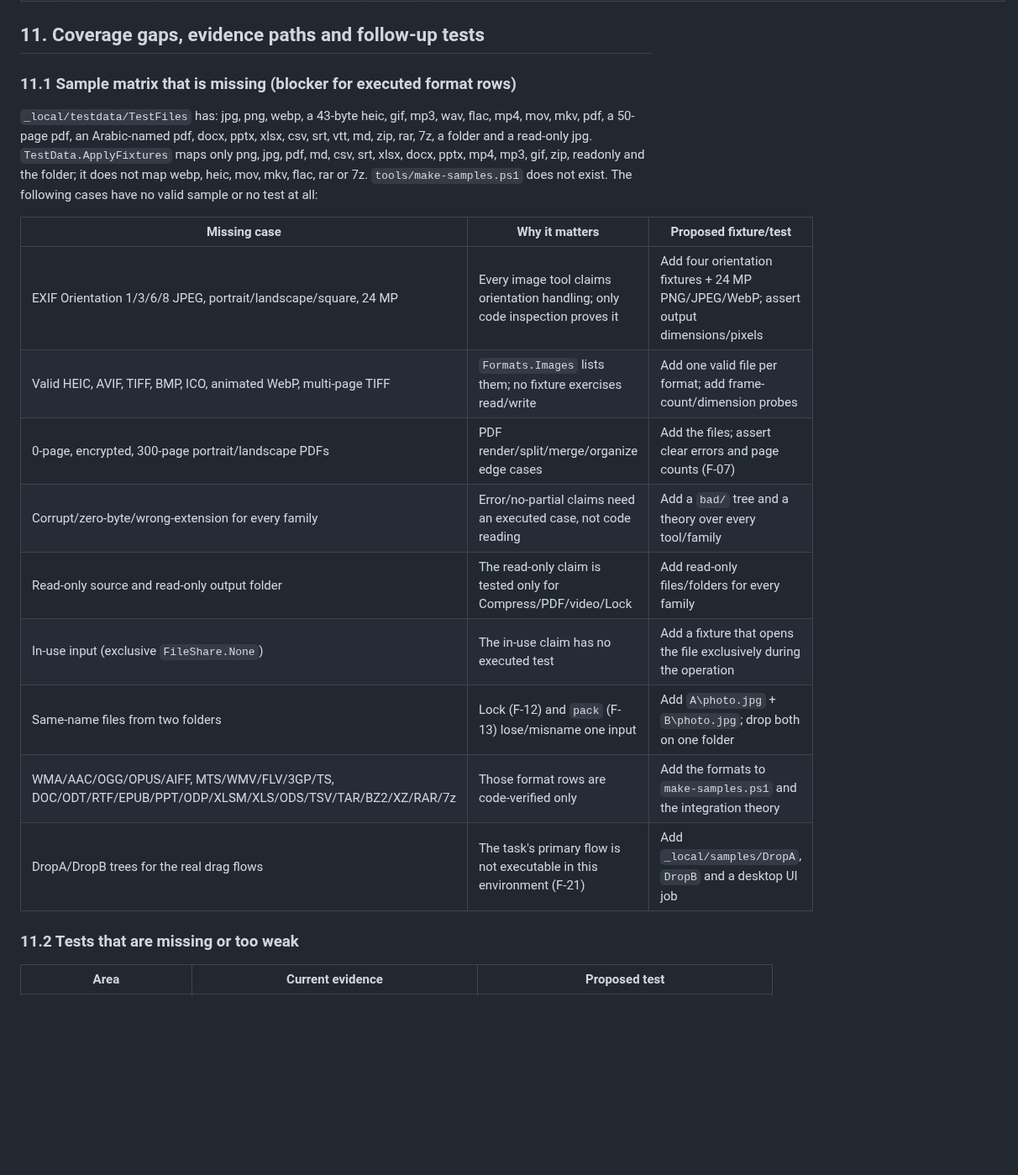
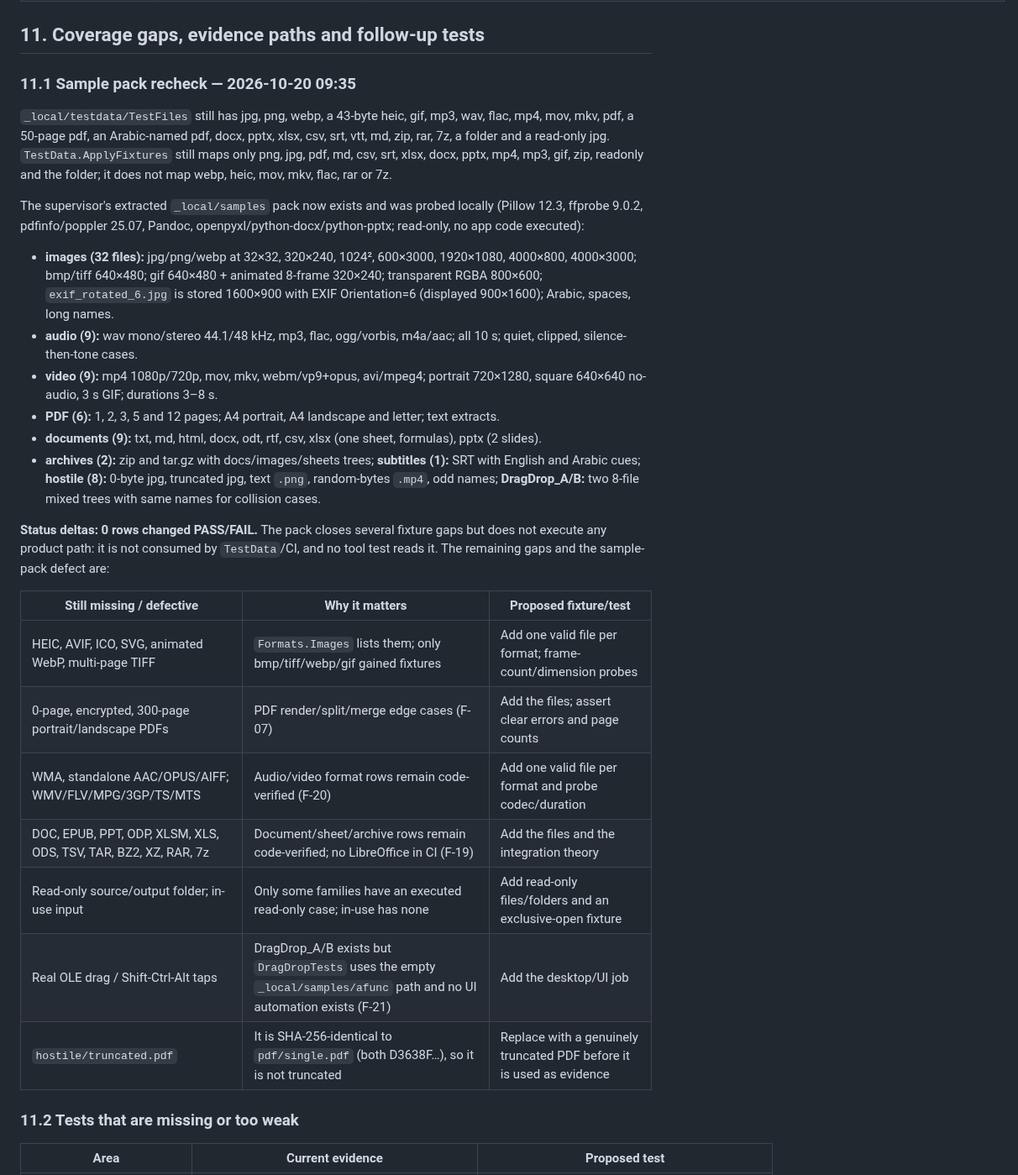
Before and after one commit to Faisaldhd/dropwheel, a Markdown page: docs/FUNCTION-MATRIX.md, the part around one of its changes. Shown at 84% size. GitHub-like rendering; blank space fills up the shorter version.

Commit message:
docs(matrix): recheck extracted sample pack (0 PASS/FAIL deltas; fixture gaps and truncated.pdf defect)

```diff
--- a/docs/FUNCTION-MATRIX.md
+++ b/docs/FUNCTION-MATRIX.md
@@ -1122,25 +1123,44 @@ evidence 28 times.
 
 ## 11. Coverage gaps, evidence paths and follow-up tests
 
-### 11.1 Sample matrix that is missing (blocker for executed format rows)
+### 11.1 Sample pack recheck — 2026-10-20 09:35
 
-`_local/testdata/TestFiles` has: jpg, png, webp, a 43-byte heic, gif, mp3, wav, flac, mp4, mov, mkv,
-pdf, a 50-page pdf, an Arabic-named pdf, docx, pptx, xlsx, csv, srt, vtt, md, zip, rar, 7z, a folder
-and a read-only jpg. `TestData.ApplyFixtures` maps only png, jpg, pdf, md, csv, srt, xlsx, docx, pptx,
-mp4, mp3, gif, zip, readonly and the folder; it does not map webp, heic, mov, mkv, flac, rar or 7z.
-`tools/make-samples.ps1` does not exist. The following cases have no valid sample or no test at all:
+`_local/testdata/TestFiles` still has jpg, png, webp, a 43-byte heic, gif, mp3, wav, flac, mp4, mov,
+mkv, pdf, a 50-page pdf, an Arabic-named pdf, docx, pptx, xlsx, csv, srt, vtt, md, zip, rar, 7z, a
+folder and a read-only jpg. `TestData.ApplyFixtures` still maps only png, jpg, pdf, md, csv, srt, xlsx,
+docx, pptx, mp4, mp3, gif, zip, readonly and the folder; it does not map webp, heic, mov, mkv, flac, rar
+or 7z.
 
-| Missing case | Why it matters | Proposed fixture/test |
+The supervisor's extracted `_local/samples` pack now exists and was probed locally (Pillow 12.3,
+ffprobe 9.0.2, pdfinfo/poppler 25.07, Pandoc, openpyxl/python-docx/python-pptx; read-only, no app code
+executed):
+- **images (32 files):** jpg/png/webp at 32×32, 320×240, 1024², 600×3000, 1920×1080, 4000×800,
+  4000×3000; bmp/tiff 640×480; gif 640×480 + animated 8-frame 320×240; transparent RGBA 800×600;
+  `exif_rotated_6.jpg` is stored 1600×900 with EXIF Orientation=6 (displayed 900×1600); Arabic, spaces,
+  long names.
+- **audio (9):** wav mono/stereo 44.1/48 kHz, mp3, flac, ogg/vorbis, m4a/aac; all 10 s; quiet, clipped,
+  silence-then-tone cases.
+- **video (9):** mp4 1080p/720p, mov, mkv, webm/vp9+opus, avi/mpeg4; portrait 720×1280, square 640×640
+  no-audio, 3 s GIF; durations 3–8 s.
+- **PDF (6):** 1, 2, 3, 5 and 12 pages; A4 portrait, A4 landscape and letter; text extracts.
+- **documents (9):** txt, md, html, docx, odt, rtf, csv, xlsx (one sheet, formulas), pptx (2 slides).
+- **archives (2):** zip and tar.gz with docs/images/sheets trees; **subtitles (1):** SRT with English and
+  Arabic cues; **hostile (8):** 0-byte jpg, truncated jpg, text `.png`, random-bytes `.mp4`, odd names;
+  **DragDrop_A/B:** two 8-file mixed trees with same names for collision cases.
+
+**Status deltas: 0 rows changed PASS/FAIL.** The pack closes several fixture gaps but does not execute
+any product path: it is not consumed by `TestData`/CI, and no tool test reads it. The remaining gaps and
+the sample-pack defect are:
+
+| Still missing / defective | Why it matters | Proposed fixture/test |
 | --- | --- | --- |
-| EXIF Orientation 1/3/6/8 JPEG, portrait/landscape/square, 24 MP | Every image tool claims orientation handling; only code inspection proves it | Add four orientation fixtures + 24 MP PNG/JPEG/WebP; assert output dimensions/pixels |
-| Valid HEIC, AVIF, TIFF, BMP, ICO, animated WebP, multi-page TIFF | `Formats.Images` lists them; no fixture exercises read/write | Add one valid file per format; add frame-count/dimension probes |
-| 0-page, encrypted, 300-page portrait/landscape PDFs | PDF render/split/merge/organize edge cases | Add the files; assert clear errors and page counts (F-07) |
-| Corrupt/zero-byte/wrong-extension for every family | Error/no-partial claims need an executed case, not code reading | Add a `bad/` tree and a theory over every tool/family |
-| Read-only source and read-only output folder | The read-only claim is tested only for Compress/PDF/video/Lock | Add read-only files/folders for every family |
-| In-use input (exclusive `FileShare.None`) | The in-use claim has no executed test | Add a fixture that opens the file exclusively during the operation |
-| Same-name files from two folders | Lock (F-12) and `pack` (F-13) lose/misname one input | Add `A\photo.jpg` + `B\photo.jpg`; drop both on one folder |
-| WMA/AAC/OGG/OPUS/AIFF, MTS/WMV/FLV/3GP/TS, DOC/ODT/RTF/EPUB/PPT/ODP/XLSM/XLS/ODS/TSV/TAR/BZ2/XZ/RAR/7z | Those format rows are code-verified only | Add the formats to `make-samples.ps1` and the integration theory |
-| DropA/DropB trees for the real drag flows | The task's primary flow is not executable in this environment (F-21) | Add `_local/samples/DropA`, `DropB` and a desktop UI job |
+| HEIC, AVIF, ICO, SVG, animated WebP, multi-page TIFF | `Formats.Images` lists them; only bmp/tiff/webp/gif gained fixtures | Add one valid file per format; frame-count/dimension probes |
+| 0-page, encrypted, 300-page portrait/landscape PDFs | PDF render/split/merge edge cases (F-07) | Add the files; assert clear errors and page counts |
+| WMA, standalone AAC/OPUS/AIFF; WMV/FLV/MPG/3GP/TS/MTS | Audio/video format rows remain code-verified (F-20) | Add one valid file per format and probe codec/duration |
+| DOC, EPUB, PPT, ODP, XLSM, XLS, ODS, TSV, TAR, BZ2, XZ, RAR, 7z | Document/sheet/archive rows remain code-verified; no LibreOffice in CI (F-19) | Add the files and the integration theory |
+| Read-only source/output folder; in-use input | Only some families have an executed read-only case; in-use has none | Add read-only files/folders and an exclusive-open fixture |
+| Real OLE drag / Shift-Ctrl-Alt taps | DragDrop_A/B exists but `DragDropTests` uses the empty `_local/samples/afunc` path and no UI automation exists (F-21) | Add the desktop/UI job |
+| `hostile/truncated.pdf` | It is SHA-256-identical to `pdf/single.pdf` (both D3638F…), so it is not truncated | Replace with a genuinely truncated PDF before it is used as evidence |
 
 ### 11.2 Tests that are missing or too weak
 
```
Also changed, not shown: other parts of docs/FUNCTION-MATRIX.md (+28 -19 lines).
